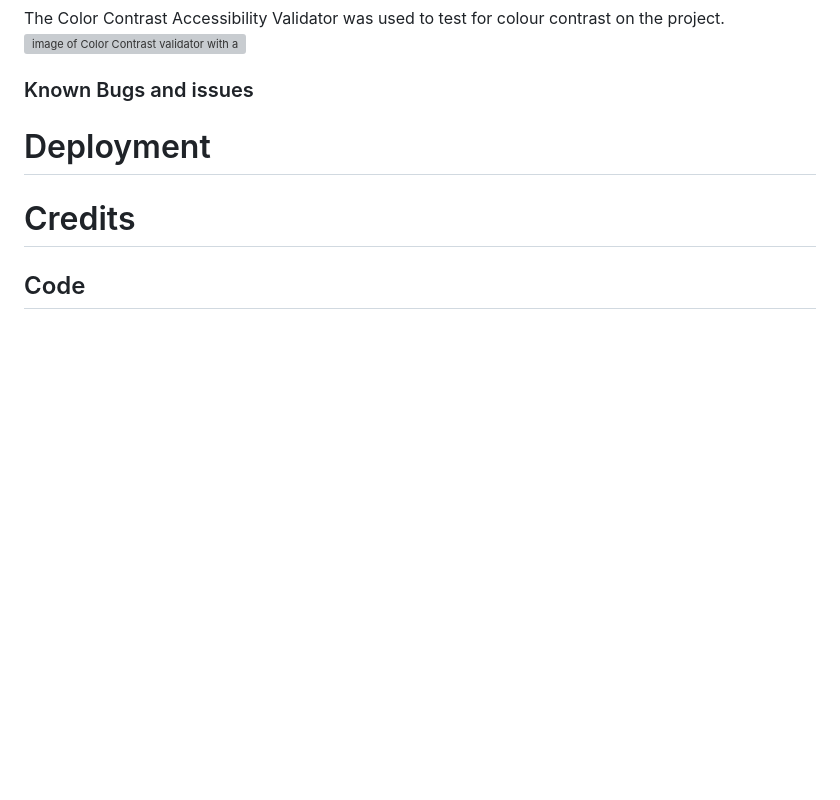
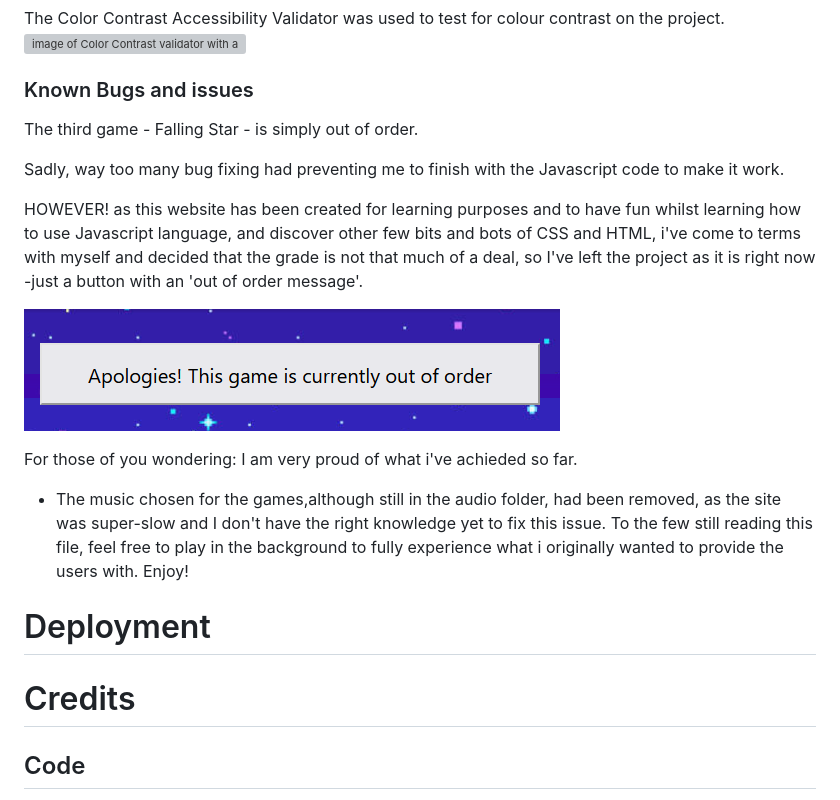
Before and after one commit to Code-Institute-Submissions/SilviaSaverino-ArcadeGames_NOvResub, a Markdown page: README.md, the part around the change. Rendered like a GitHub page; pictures changed too: docs/img/out-of-order.png (added); blank space fills up the shorter version; grey boxes are pictures that could not be loaded.

```diff
--- a/README.md
+++ b/README.md
@@ -241,6 +241,17 @@ The Color Contrast Accessibility Validator was used to test for colour contrast
 ![image of Color Contrast validator with a positive response](/docs/images/color-contrast.png)
 
 ### Known Bugs and issues
+The third game - Falling Star - is simply out of order.
+
+Sadly, way too many bug fixing had preventing me to finish with the Javascript code to make it work.
+
+HOWEVER! as this website has been created for learning purposes and to have fun whilst learning how to use Javascript language, and discover other few bits and bots of CSS and HTML, i've come to terms with myself and decided that the grade is not that much of a deal, so I've left the project as it is right now -just a button with an 'out of order message'.
+
+![screenshot of 'out of order' button in game 3](docs/img/out-of-order.png)
+
+For those of you wondering: I am very proud of what i've achieded so far.
+
+- The music chosen for the games,although still in the audio folder, had been removed, as the site was super-slow and I don't have the right knowledge yet to fix this issue. To the few still reading this file, feel free to play in the background to fully experience what i originally wanted to provide the users with. Enjoy!
 
 #   Deployment
 
```
Also changed, not shown: 3 other files.
